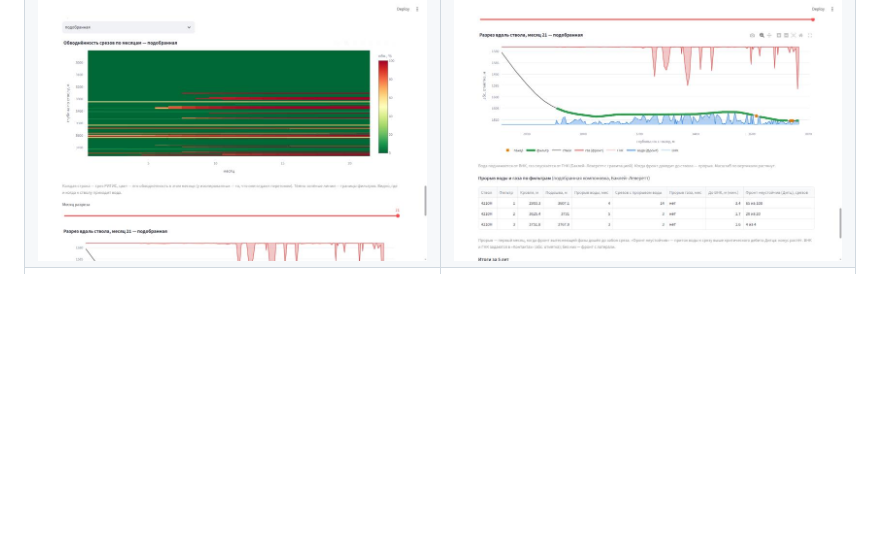
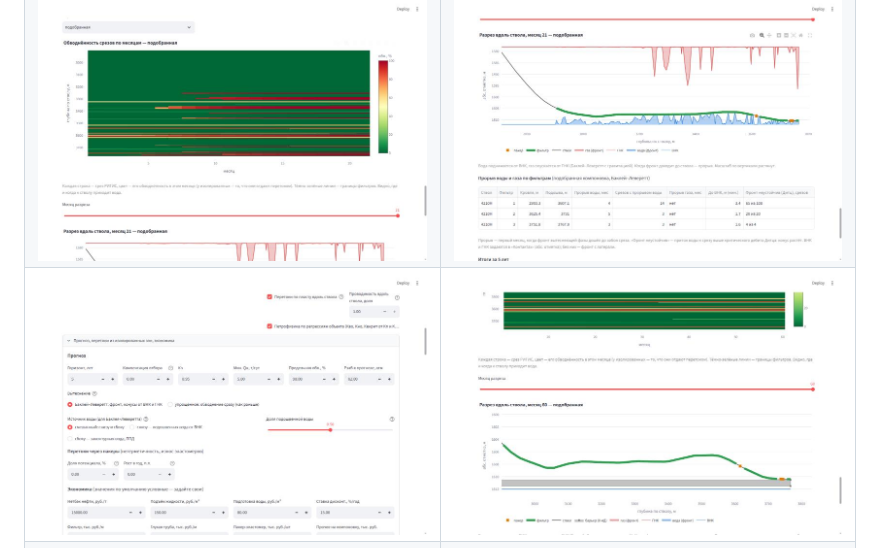
Before and after one commit to Alex91132/retools, a Markdown page: README.md, the part around the change. Rendered like a GitHub page; pictures changed too: docs/img/14_forecast_settings.jpg (added), docs/img/15_barrier_section.jpg (added); blank space fills up the shorter version.

Commit message:
Скриншоты: контакты с барьером, настройки вытеснения и источника воды, разрез с непроницаемым барьером, таблица прорывов с «Откуда вода» и «Под барьером»; короткая подпись галочки барьера

```diff
--- a/README.md
+++ b/README.md
@@ -39,6 +39,7 @@
 |---|---|
 | ![Планшет](docs/img/03_planshet.jpg) | ![Своя компоновка](docs/img/05_manual.jpg) |
 | ![Обводнение ствола по месяцам](docs/img/10_watering_map.jpg) | ![Разрез вдоль ствола: конусы от ВНК и ГНК](docs/img/11_cone_section.jpg) |
+| ![Вытеснение и источник воды](docs/img/14_forecast_settings.jpg) | ![Разрез с непроницаемым барьером](docs/img/15_barrier_section.jpg) |
 | ![Прогноз](docs/img/06_forecast.jpg) | ![Расчёт добычи](docs/img/09_gtm_well.jpg) |
 
 ## Быстрый старт
```
Also changed, not shown: docs/USER_GUIDE.md (+14 -5 lines), docs/img/12_breakthrough.jpg, docs/img/13_contacts.jpg, 1 other file.
